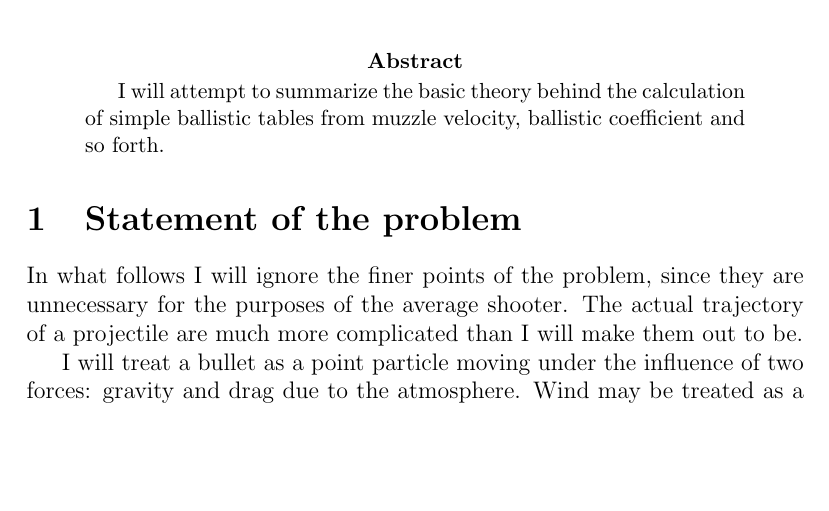
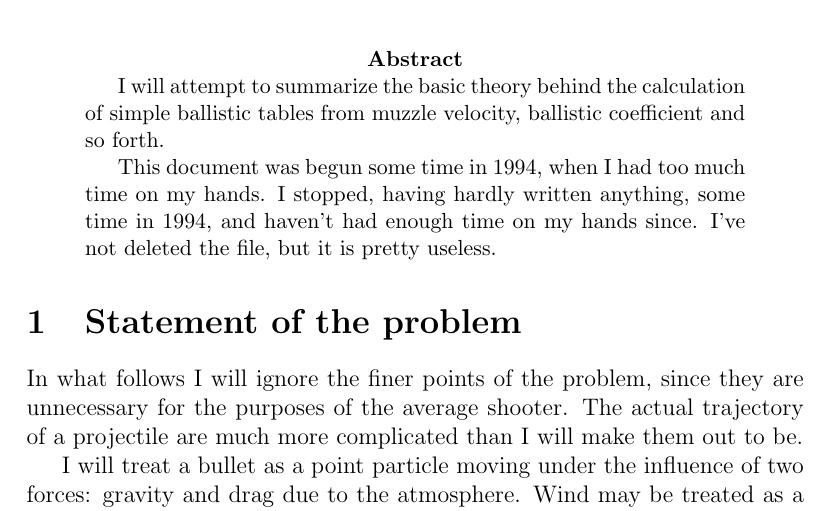
Before and after one commit to tvrusso/ballistics, a LaTeX paper (ballistics.tex): part of page 1 of 3 before the commit and part of page 1 of 4 after it, cut so that both start at the same text, the shorter picture padded with empty space. Compiled offline with pdfLaTeX.

Commit message:
Mark "ballistics.tex" to be as useless as it is
When I started writing the code in this repo, I had a fantasy of
writing up a document about all the things I learned writing the code.

I didn't actually learn all that much, and never finished the
document.

```diff
--- a/ballistics.tex
+++ b/ballistics.tex
@@ -8,6 +8,11 @@ enough time on their hands}
 I will attempt to summarize the basic theory behind the calculation of
 simple ballistic tables from muzzle velocity, ballistic coefficient
 and so forth.
+
+This document was begun some time in 1994, when I had too much time on
+my hands.  I stopped, having hardly written anything, some time in
+1994, and haven't had enough time on my hands since.  I've not deleted
+the file, but it is pretty useless.
 \end{abstract}
 \section{Statement of the problem}
 In what follows I will ignore the finer points of the problem, since
```
